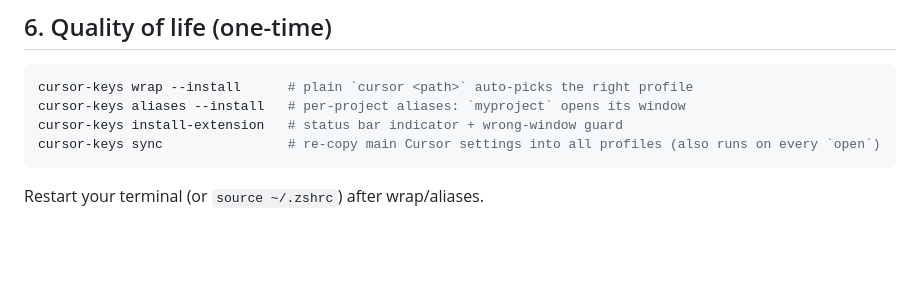
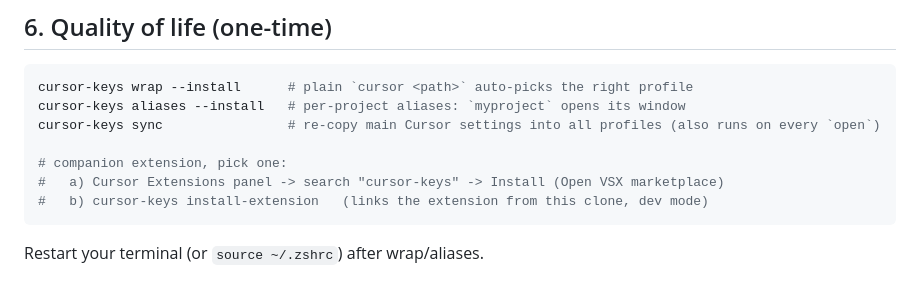
Before and after one commit to L-ubu/cursor-keys, a Markdown page: BETA-TESTING.md, the part around the change. Drawn GitHub-style; blank space fills up the shorter version.

Commit message:
docs: extension installable from Open VSX marketplace

````diff
--- a/BETA-TESTING.md
+++ b/BETA-TESTING.md
@@ -63,8 +63,11 @@ The key goes into Cursor's own encrypted store, never into a plaintext file.
 ```bash
 cursor-keys wrap --install      # plain `cursor <path>` auto-picks the right profile
 cursor-keys aliases --install   # per-project aliases: `myproject` opens its window
-cursor-keys install-extension   # status bar indicator + wrong-window guard
 cursor-keys sync                # re-copy main Cursor settings into all profiles (also runs on every `open`)
+
+# companion extension, pick one:
+#   a) Cursor Extensions panel -> search "cursor-keys" -> Install (Open VSX marketplace)
+#   b) cursor-keys install-extension   (links the extension from this clone, dev mode)
 ```
 
 Restart your terminal (or `source ~/.zshrc`) after wrap/aliases.
````
